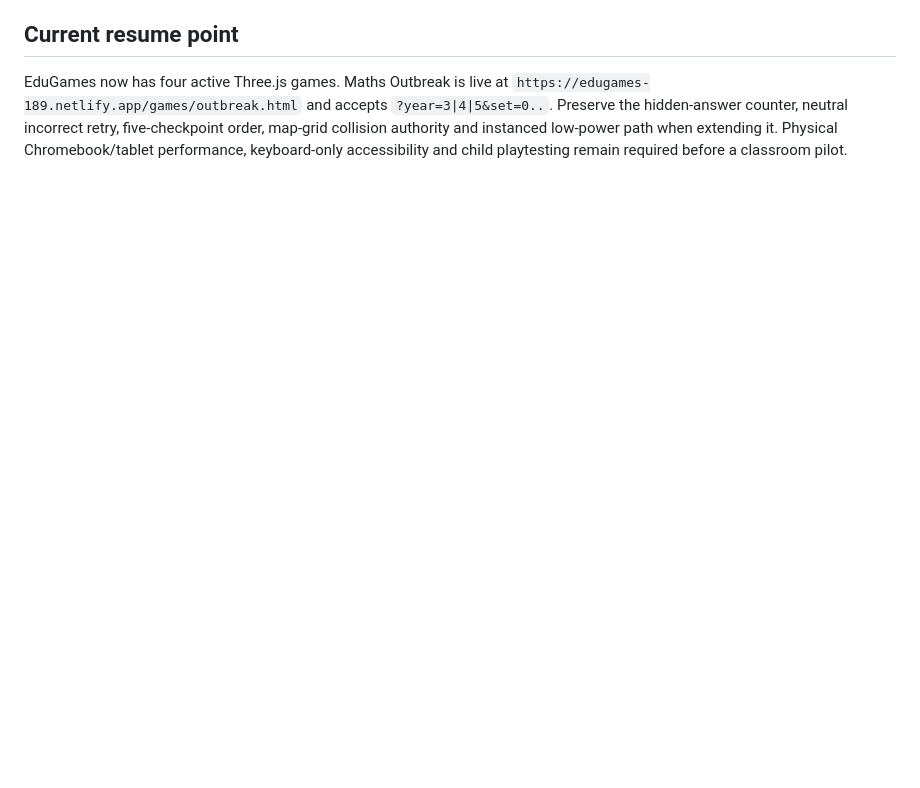
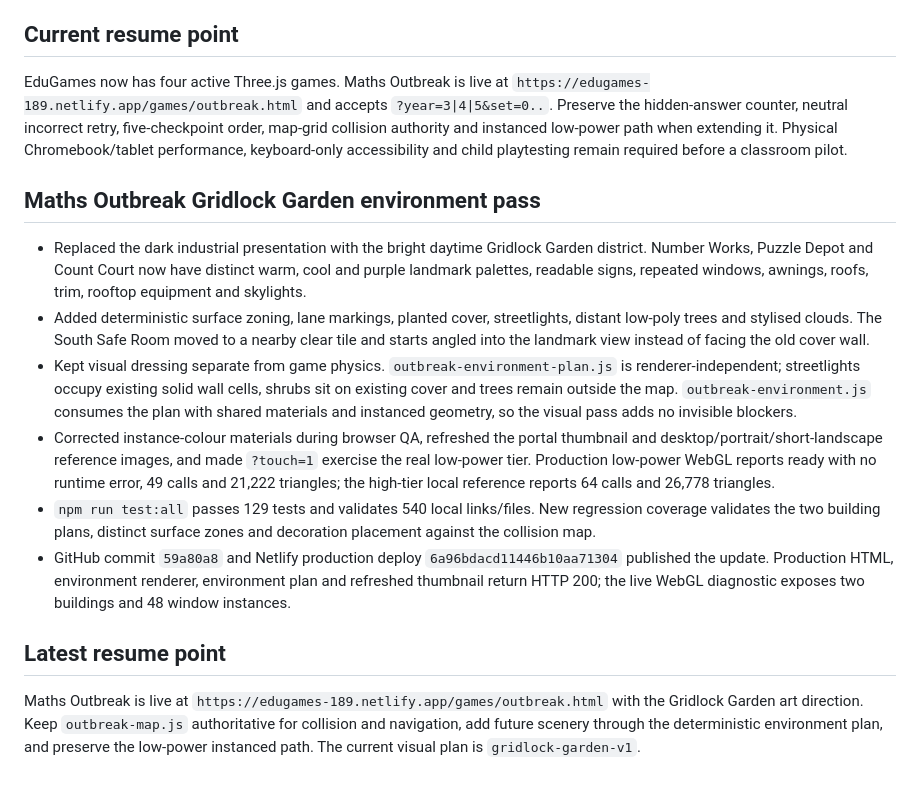
Before and after one commit to fahimc/questlearn-uk, a Markdown page: agents/history/2026-08-29-questlearn-launch-compacted.md, the part around the change. Drawn GitHub-style; blank space fills up the shorter version.

Commit message:
Record Maths Outbreak environment release

```diff
--- a/agents/history/2026-08-29-questlearn-launch-compacted.md
+++ b/agents/history/2026-08-29-questlearn-launch-compacted.md
@@ -451,3 +451,16 @@ All three active learning games now share the same hard Year 3–5 and English/M
 ## Current resume point
 
 EduGames now has four active Three.js games. Maths Outbreak is live at `https://edugames-189.netlify.app/games/outbreak.html` and accepts `?year=3|4|5&set=0..`. Preserve the hidden-answer counter, neutral incorrect retry, five-checkpoint order, map-grid collision authority and instanced low-power path when extending it. Physical Chromebook/tablet performance, keyboard-only accessibility and child playtesting remain required before a classroom pilot.
+
+## Maths Outbreak Gridlock Garden environment pass
+
+- Replaced the dark industrial presentation with the bright daytime Gridlock Garden district. Number Works, Puzzle Depot and Count Court now have distinct warm, cool and purple landmark palettes, readable signs, repeated windows, awnings, roofs, trim, rooftop equipment and skylights.
+- Added deterministic surface zoning, lane markings, planted cover, streetlights, distant low-poly trees and stylised clouds. The South Safe Room moved to a nearby clear tile and starts angled into the landmark view instead of facing the old cover wall.
+- Kept visual dressing separate from game physics. `outbreak-environment-plan.js` is renderer-independent; streetlights occupy existing solid wall cells, shrubs sit on existing cover and trees remain outside the map. `outbreak-environment.js` consumes the plan with shared materials and instanced geometry, so the visual pass adds no invisible blockers.
+- Corrected instance-colour materials during browser QA, refreshed the portal thumbnail and desktop/portrait/short-landscape reference images, and made `?touch=1` exercise the real low-power tier. Production low-power WebGL reports ready with no runtime error, 49 calls and 21,222 triangles; the high-tier local reference reports 64 calls and 26,778 triangles.
+- `npm run test:all` passes 129 tests and validates 540 local links/files. New regression coverage validates the two building plans, distinct surface zones and decoration placement against the collision map.
+- GitHub commit `59a80a8` and Netlify production deploy `6a96bdacd11446b10aa71304` published the update. Production HTML, environment renderer, environment plan and refreshed thumbnail return HTTP 200; the live WebGL diagnostic exposes two buildings and 48 window instances.
+
+## Latest resume point
+
+Maths Outbreak is live at `https://edugames-189.netlify.app/games/outbreak.html` with the Gridlock Garden art direction. Keep `outbreak-map.js` authoritative for collision and navigation, add future scenery through the deterministic environment plan, and preserve the low-power instanced path. The current visual plan is `gridlock-garden-v1`.
```
